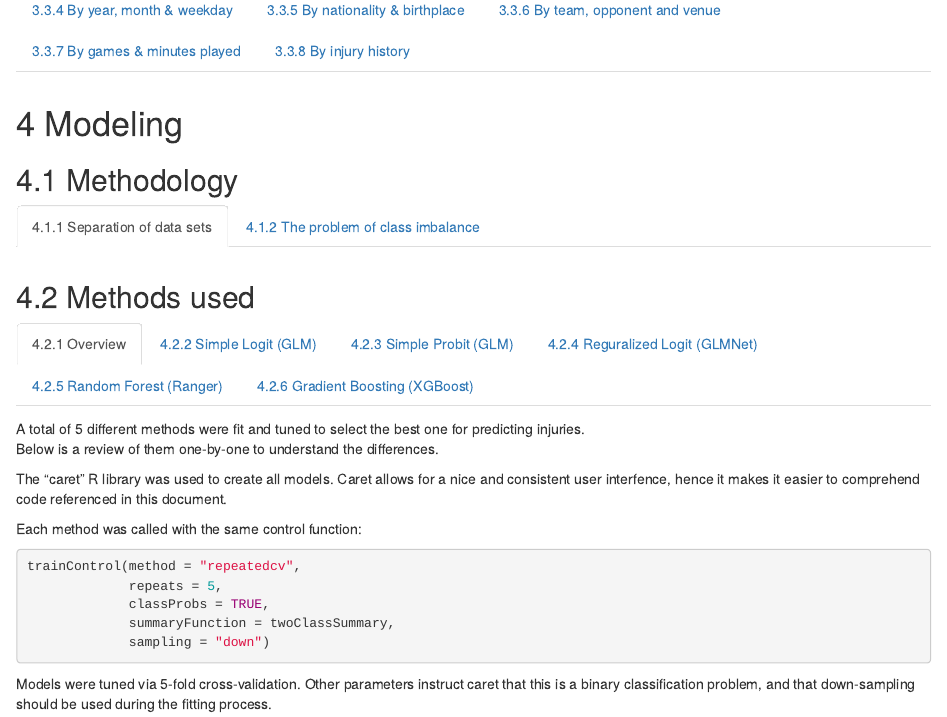
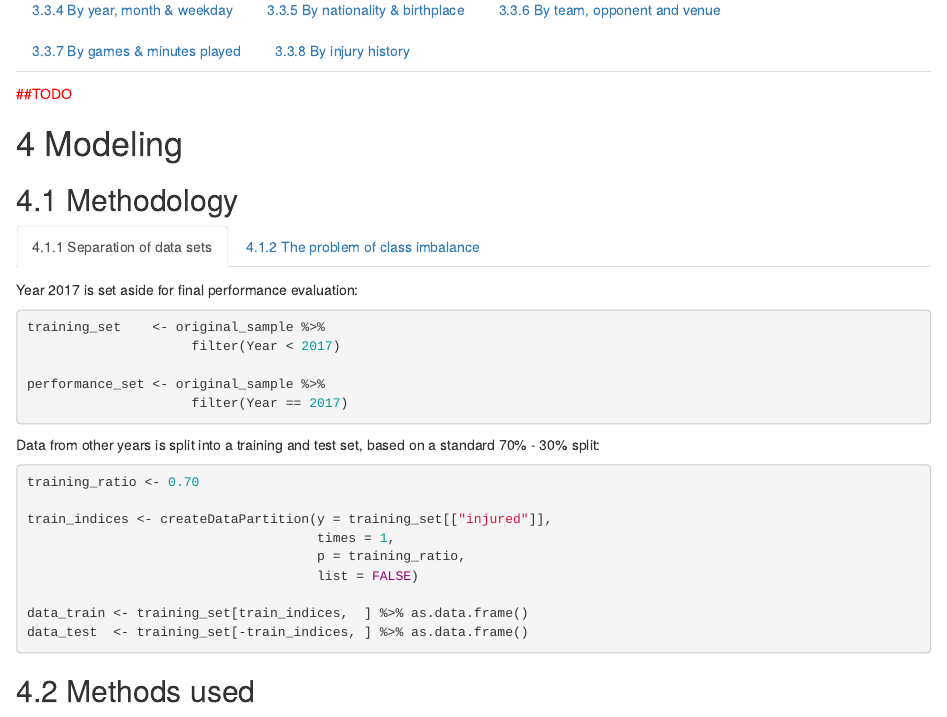
Before and after one commit to tomiaJO/pl_injuries, an R Markdown document (Notebooks/Technical Summary.Rmd): the page in a window 1100 px wide, from 1430 px down. Rendered offline with R 4.5, knitr and Pandoc, with nearby package versions.

Commit message:
first draft

````diff
--- a/Notebooks/Technical Summary.Rmd
+++ b/Notebooks/Technical Summary.Rmd
@@ -132,6 +130,8 @@ Below is a comprehensive list of all variables created during the data preparati
 ## Exploratory Analysis {.tabset}
 
 ### Intro, explain chart types
+
+<span style="color:red">##TODO</span>
 
 ### By physical attributes - age, height, weight, BMI
 ```{r, out.width = '75%', fig.align = 'center'}
@@ -215,6 +215,31 @@ include_graphics("C:/Users/tkonc/Documents/pl_injuries/Figures/23g. Injuries vs
 # Modeling
 ## Methodology {.tabset}
 ### Separation of data sets
+
+Year 2017 is set aside for final performance evaluation:
+```{r, eval = FALSE, echo = TRUE}
+training_set    <- original_sample %>%
+                     filter(Year < 2017)
+
+performance_set <- original_sample %>%
+                     filter(Year == 2017)
+```
+
+
+Data from other years is split into a training and test set, based on a standard 70% - 30% split:
+```{r, eval = FALSE, echo = TRUE}
+training_ratio <- 0.70
+
+train_indices <- createDataPartition(y = training_set[["injured"]],
+                                     times = 1,
+                                     p = training_ratio,
+                                     list = FALSE)
+
+data_train <- training_set[train_indices,  ] %>% as.data.frame()
+data_test  <- training_set[-train_indices, ] %>% as.data.frame()
+```
+
+
 ### The problem of class imbalance
 
 Based on the previous definition of "injured", the cleaned data set consist of only 1% of positive cases.
````
Also changed, not shown: Notebooks/Technical Summary.Rmd (6 more changed lines).
